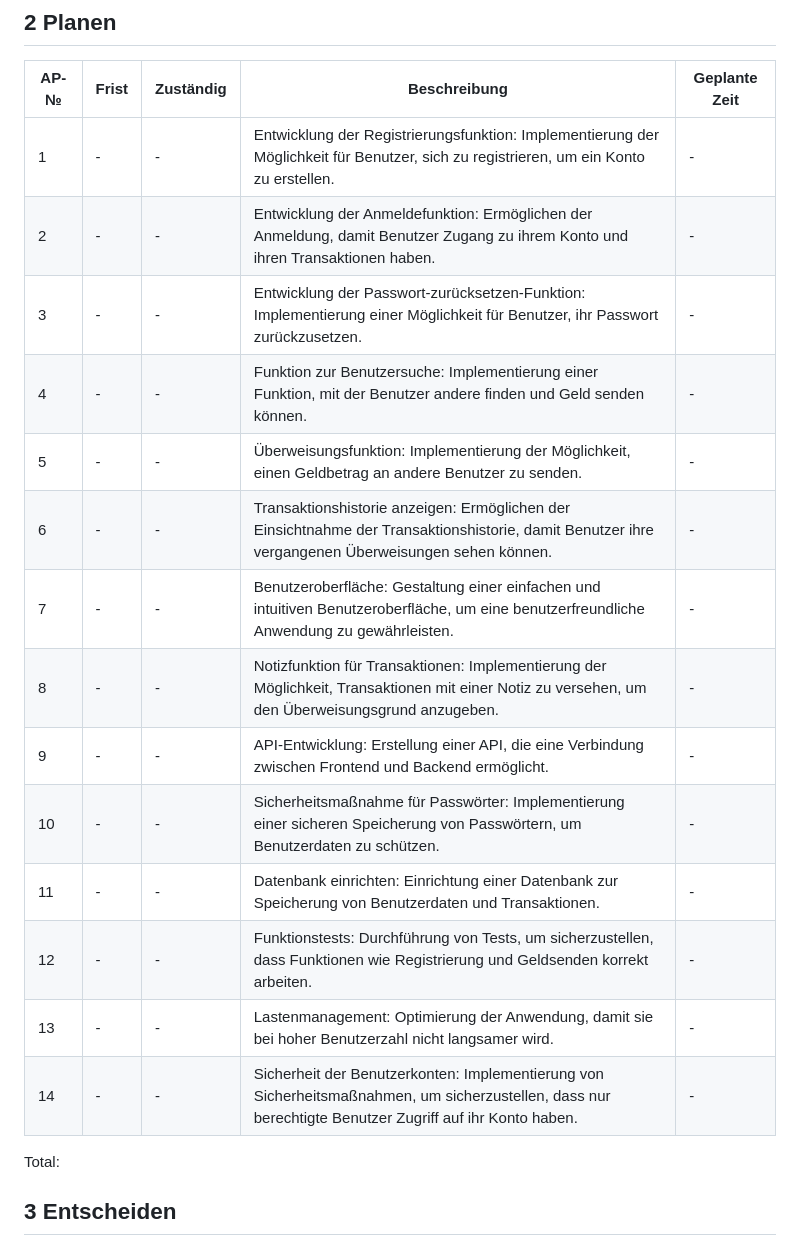
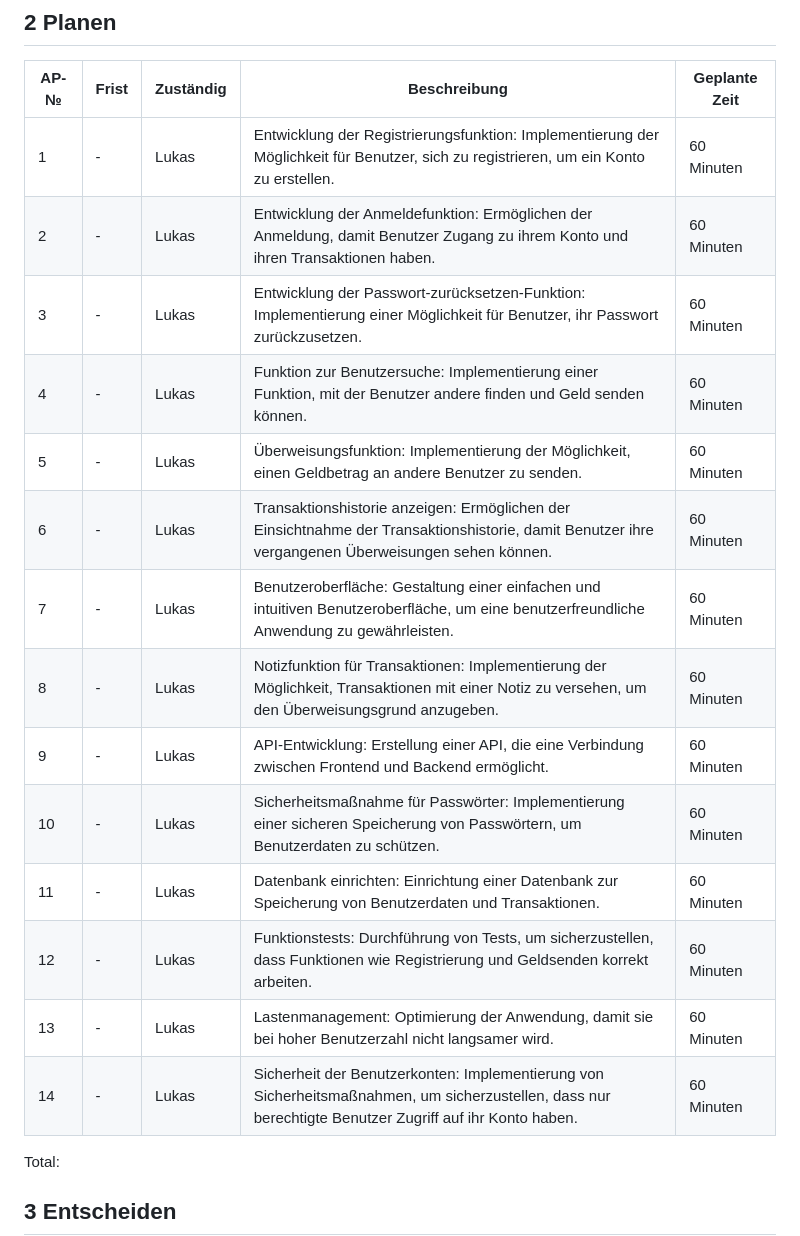
Before and after one commit to LukasHeiniger/Bolt-Zahlungsplattform, a Markdown page: Dokumentation.md, the part around the change. GitHub-like rendering.

```diff
--- a/Dokumentation.md
+++ b/Dokumentation.md
@@ -47,20 +47,20 @@ Ich erstelle eine fiktive Zahlungsplattform wie Twint. Inhalt ist eine Frontend,
 
 | AP-№ | Frist | Zuständig | Beschreibung                                                                                                                            | Geplante Zeit |
 | ---- | ----- | --------- | --------------------------------------------------------------------------------------------------------------------------------------- | ------------- |
-| 1    | -     | -         | Entwicklung der Registrierungsfunktion: Implementierung der Möglichkeit für Benutzer, sich zu registrieren, um ein Konto zu erstellen.   | -             |
-| 2    | -     | -         | Entwicklung der Anmeldefunktion: Ermöglichen der Anmeldung, damit Benutzer Zugang zu ihrem Konto und ihren Transaktionen haben.        | -             |
-| 3    | -     | -         | Entwicklung der Passwort-zurücksetzen-Funktion: Implementierung einer Möglichkeit für Benutzer, ihr Passwort zurückzusetzen.            | -             |
-| 4    | -     | -         | Funktion zur Benutzersuche: Implementierung einer Funktion, mit der Benutzer andere finden und Geld senden können.                       | -             |
-| 5    | -     | -         | Überweisungsfunktion: Implementierung der Möglichkeit, einen Geldbetrag an andere Benutzer zu senden.                                   | -             |
-| 6    | -     | -         | Transaktionshistorie anzeigen: Ermöglichen der Einsichtnahme der Transaktionshistorie, damit Benutzer ihre vergangenen Überweisungen sehen können. | -             |
-| 7    | -     | -         | Benutzeroberfläche: Gestaltung einer einfachen und intuitiven Benutzeroberfläche, um eine benutzerfreundliche Anwendung zu gewährleisten.  | -             |
-| 8    | -     | -         | Notizfunktion für Transaktionen: Implementierung der Möglichkeit, Transaktionen mit einer Notiz zu versehen, um den Überweisungsgrund anzugeben. | -             |
-| 9    | -     | -         | API-Entwicklung: Erstellung einer API, die eine Verbindung zwischen Frontend und Backend ermöglicht.                                   | -             |
-| 10   | -     | -         | Sicherheitsmaßnahme für Passwörter: Implementierung einer sicheren Speicherung von Passwörtern, um Benutzerdaten zu schützen.            | -             |
-| 11   | -     | -         | Datenbank einrichten: Einrichtung einer Datenbank zur Speicherung von Benutzerdaten und Transaktionen.                                  | -             |
-| 12   | -     | -         | Funktionstests: Durchführung von Tests, um sicherzustellen, dass Funktionen wie Registrierung und Geldsenden korrekt arbeiten.           | -             |
-| 13   | -     | -         | Lastenmanagement: Optimierung der Anwendung, damit sie bei hoher Benutzerzahl nicht langsamer wird.                                      | -             |
-| 14   | -     | -         | Sicherheit der Benutzerkonten: Implementierung von Sicherheitsmaßnahmen, um sicherzustellen, dass nur berechtigte Benutzer Zugriff auf ihr Konto haben. | -             |
+| 1    | -     | Lukas     | Entwicklung der Registrierungsfunktion: Implementierung der Möglichkeit für Benutzer, sich zu registrieren, um ein Konto zu erstellen.   | 60 Minuten    |
+| 2    | -     | Lukas     | Entwicklung der Anmeldefunktion: Ermöglichen der Anmeldung, damit Benutzer Zugang zu ihrem Konto und ihren Transaktionen haben.        | 60 Minuten    |
+| 3    | -     | Lukas     | Entwicklung der Passwort-zurücksetzen-Funktion: Implementierung einer Möglichkeit für Benutzer, ihr Passwort zurückzusetzen.            | 60 Minuten    |
+| 4    | -     | Lukas     | Funktion zur Benutzersuche: Implementierung einer Funktion, mit der Benutzer andere finden und Geld senden können.                       | 60 Minuten    |
+| 5    | -     | Lukas     | Überweisungsfunktion: Implementierung der Möglichkeit, einen Geldbetrag an andere Benutzer zu senden.                                   | 60 Minuten    |
+| 6    | -     | Lukas     | Transaktionshistorie anzeigen: Ermöglichen der Einsichtnahme der Transaktionshistorie, damit Benutzer ihre vergangenen Überweisungen sehen können. | 60 Minuten    |
+| 7    | -     | Lukas     | Benutzeroberfläche: Gestaltung einer einfachen und intuitiven Benutzeroberfläche, um eine benutzerfreundliche Anwendung zu gewährleisten.  | 60 Minuten    |
+| 8    | -     | Lukas     | Notizfunktion für Transaktionen: Implementierung der Möglichkeit, Transaktionen mit einer Notiz zu versehen, um den Überweisungsgrund anzugeben. | 60 Minuten    |
+| 9    | -     | Lukas     | API-Entwicklung: Erstellung einer API, die eine Verbindung zwischen Frontend und Backend ermöglicht.                                   | 60 Minuten    |
+| 10   | -     | Lukas     | Sicherheitsmaßnahme für Passwörter: Implementierung einer sicheren Speicherung von Passwörtern, um Benutzerdaten zu schützen.            | 60 Minuten    |
+| 11   | -     | Lukas     | Datenbank einrichten: Einrichtung einer Datenbank zur Speicherung von Benutzerdaten und Transaktionen.                                  | 60 Minuten    |
+| 12   | -     | Lukas     | Funktionstests: Durchführung von Tests, um sicherzustellen, dass Funktionen wie Registrierung und Geldsenden korrekt arbeiten.           | 60 Minuten    |
+| 13   | -     | Lukas     | Lastenmanagement: Optimierung der Anwendung, damit sie bei hoher Benutzerzahl nicht langsamer wird.                                      | 60 Minuten    |
+| 14   | -     | Lukas     | Sicherheit der Benutzerkonten: Implementierung von Sicherheitsmaßnahmen, um sicherzustellen, dass nur berechtigte Benutzer Zugriff auf ihr Konto haben. | 60 Minuten    |
 
 Total:
 
```
